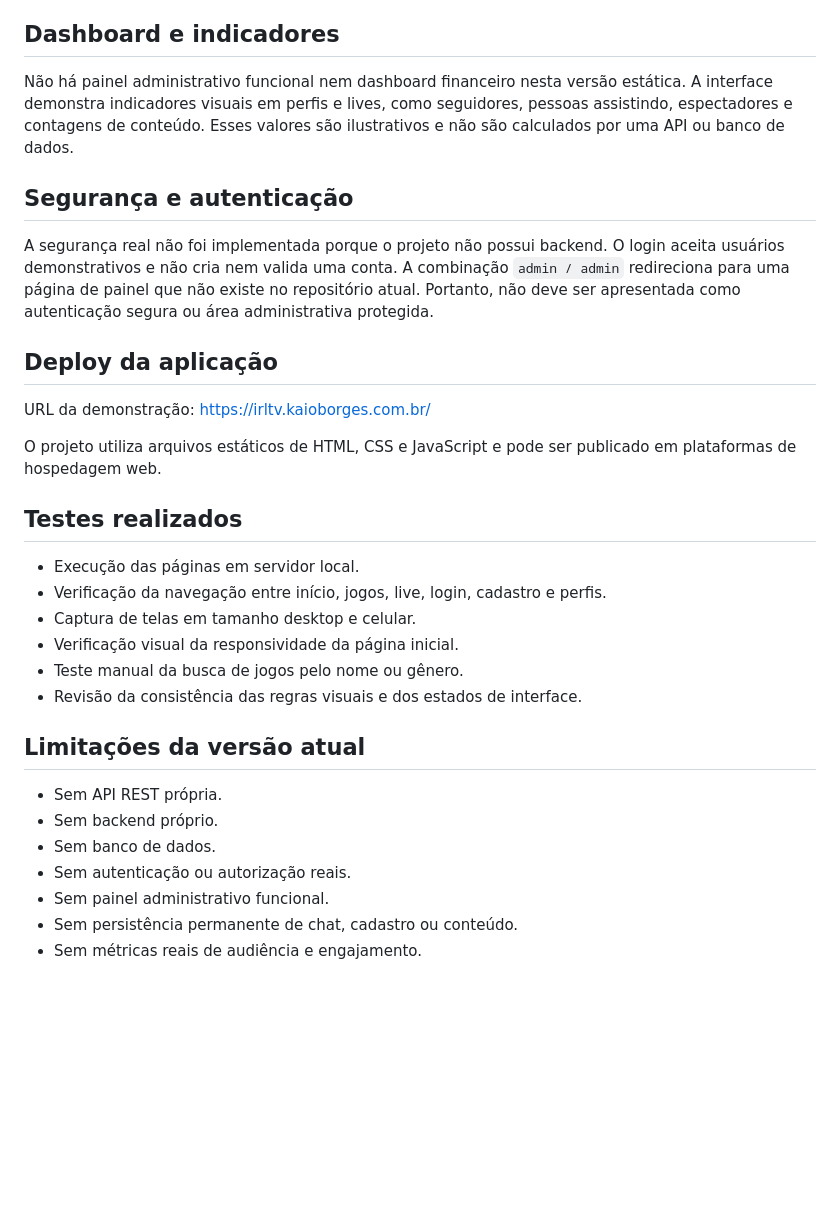
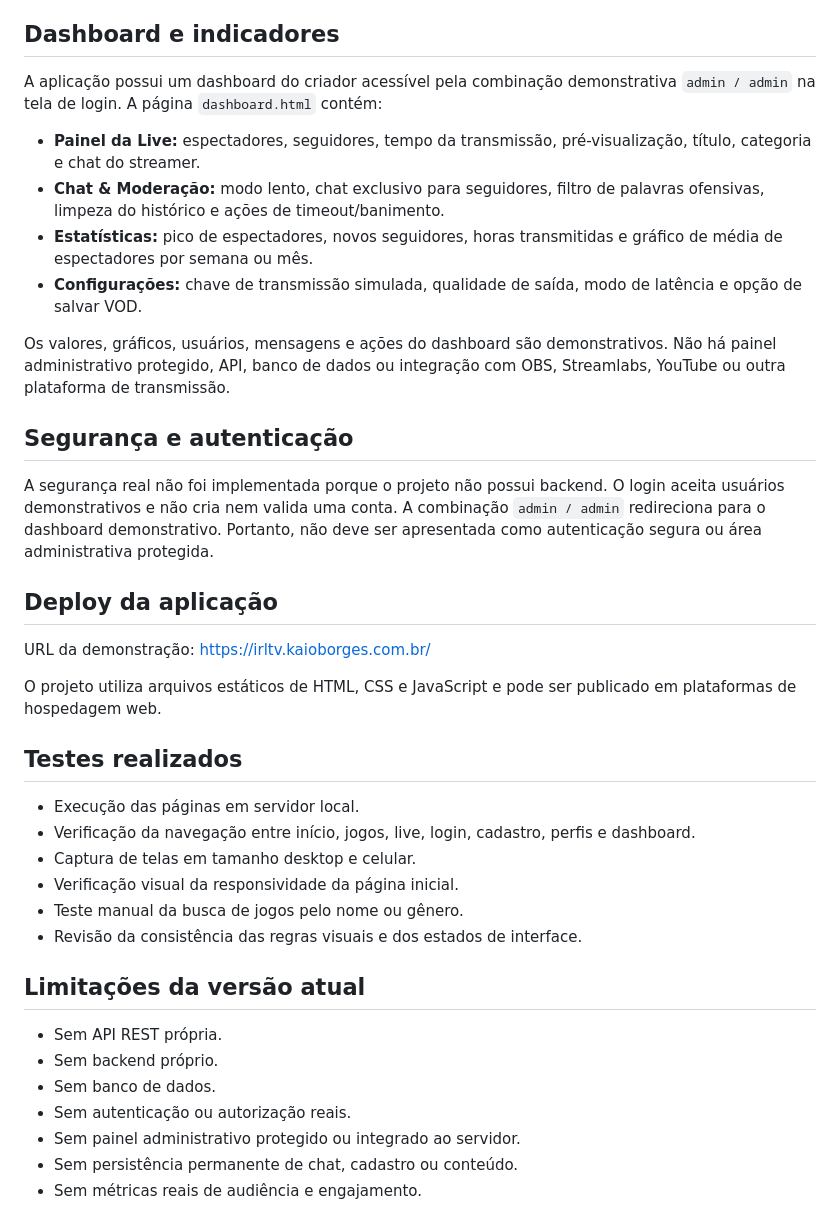
Before and after one commit to KaioBorges-Dev/IRLTV, a Markdown page: README.md, the part around one of its changes. GitHub-like rendering; blank space fills up the shorter version.

```diff
--- a/README.md
+++ b/README.md
@@ -122,11 +124,18 @@ Nesta versão, não existe banco de dados nem persistência permanente pelo serv
 
 ## Dashboard e indicadores
 
-Não há painel administrativo funcional nem dashboard financeiro nesta versão estática. A interface demonstra indicadores visuais em perfis e lives, como seguidores, pessoas assistindo, espectadores e contagens de conteúdo. Esses valores são ilustrativos e não são calculados por uma API ou banco de dados.
+A aplicação possui um dashboard do criador acessível pela combinação demonstrativa `admin / admin` na tela de login. A página `dashboard.html` contém:
+
+- **Painel da Live:** espectadores, seguidores, tempo da transmissão, pré-visualização, título, categoria e chat do streamer.
+- **Chat & Moderação:** modo lento, chat exclusivo para seguidores, filtro de palavras ofensivas, limpeza do histórico e ações de timeout/banimento.
+- **Estatísticas:** pico de espectadores, novos seguidores, horas transmitidas e gráfico de média de espectadores por semana ou mês.
+- **Configurações:** chave de transmissão simulada, qualidade de saída, modo de latência e opção de salvar VOD.
+
+Os valores, gráficos, usuários, mensagens e ações do dashboard são demonstrativos. Não há painel administrativo protegido, API, banco de dados ou integração com OBS, Streamlabs, YouTube ou outra plataforma de transmissão.
 
 ## Segurança e autenticação
 
-A segurança real não foi implementada porque o projeto não possui backend. O login aceita usuários demonstrativos e não cria nem valida uma conta. A combinação `admin / admin` redireciona para uma página de painel que não existe no repositório atual. Portanto, não deve ser apresentada como autenticação segura ou área administrativa protegida.
+A segurança real não foi implementada porque o projeto não possui backend. O login aceita usuários demonstrativos e não cria nem valida uma conta. A combinação `admin / admin` redireciona para o dashboard demonstrativo. Portanto, não deve ser apresentada como autenticação segura ou área administrativa protegida.
 
 ## Deploy da aplicação
 
@@ -137,7 +146,7 @@ O projeto utiliza arquivos estáticos de HTML, CSS e JavaScript e pode ser publi
 ## Testes realizados
 
 - Execução das páginas em servidor local.
-- Verificação da navegação entre início, jogos, live, login, cadastro e perfis.
+- Verificação da navegação entre início, jogos, live, login, cadastro, perfis e dashboard.
 - Captura de telas em tamanho desktop e celular.
 - Verificação visual da responsividade da página inicial.
 - Teste manual da busca de jogos pelo nome ou gênero.
@@ -149,7 +158,7 @@ O projeto utiliza arquivos estáticos de HTML, CSS e JavaScript e pode ser publi
 - Sem backend próprio.
 - Sem banco de dados.
 - Sem autenticação ou autorização reais.
-- Sem painel administrativo funcional.
+- Sem painel administrativo protegido ou integrado ao servidor.
 - Sem persistência permanente de chat, cadastro ou conteúdo.
 - Sem métricas reais de audiência e engajamento.
 
```
Also changed, not shown: other parts of README.md (+6 -0 lines), prints/09-dashboard-desktop.png (added), 2 other files.
